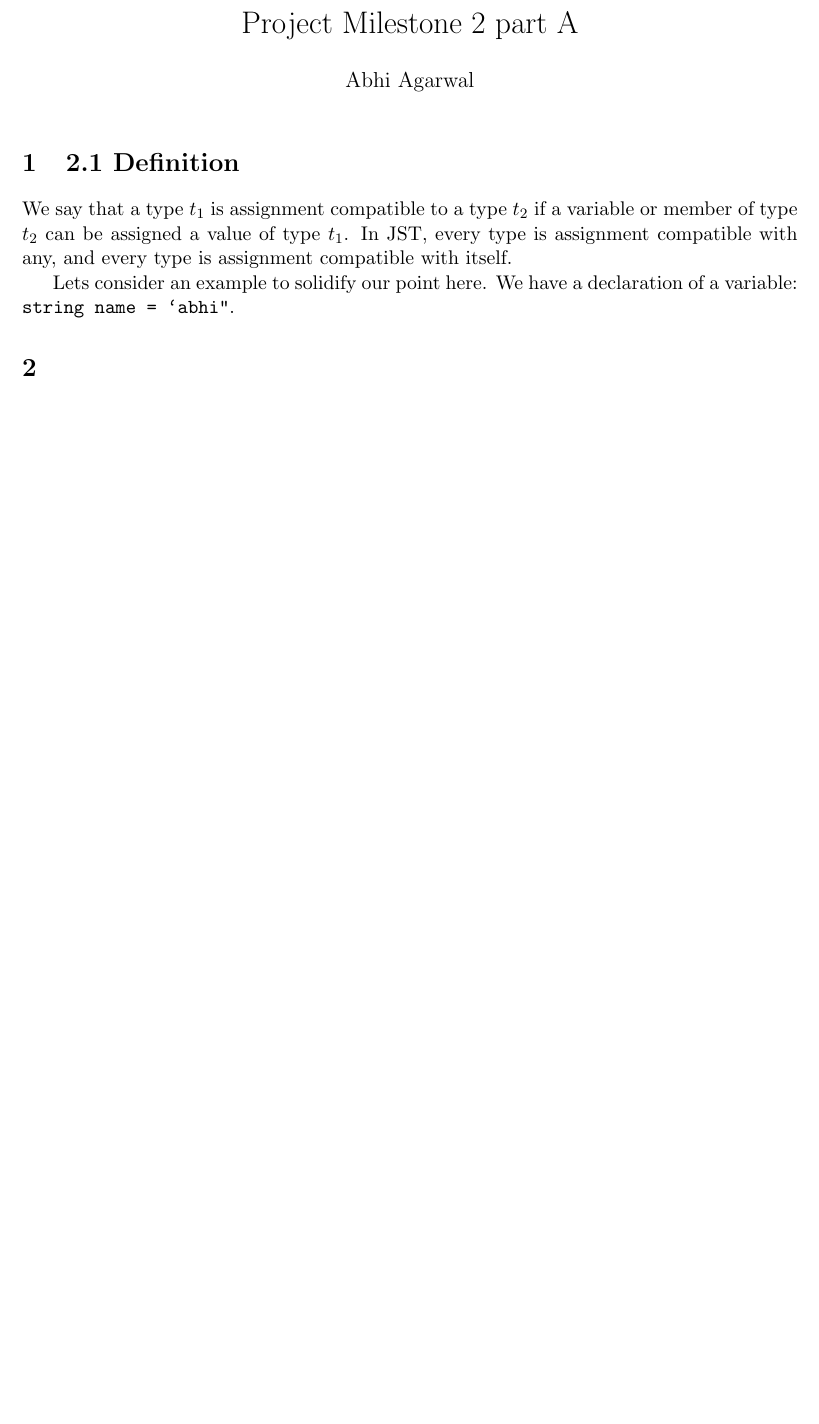
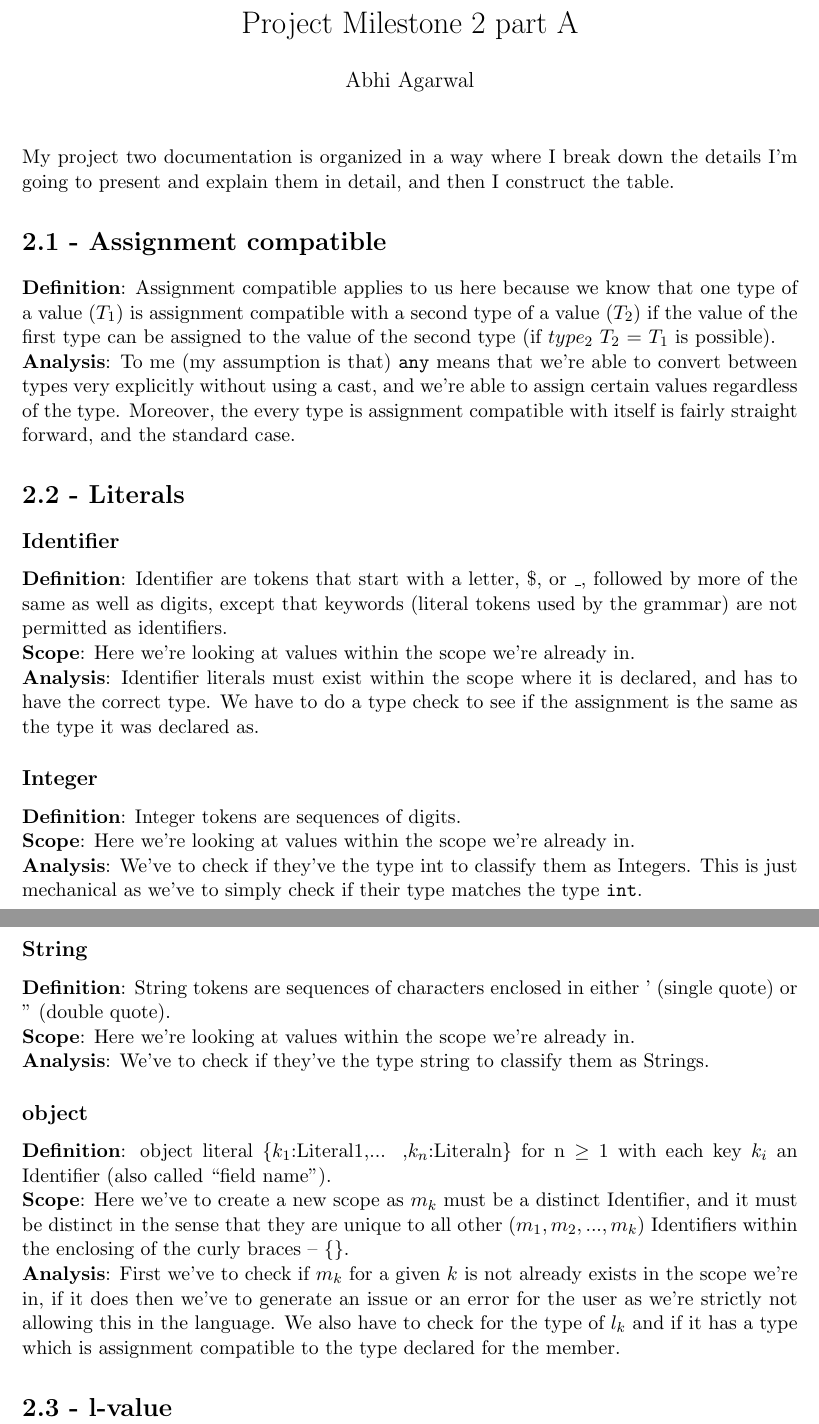
Before and after one commit to AbhiAgarwal/compiler, a LaTeX document (project2a/Agarwal.tex): part of the page before the commit and two parts of pages 1 and 2 of 2 after it, the two joined at a grey line, cut so that both start at the same text, the shorter picture padded with empty space. Compiled offline with pdfLaTeX.

Commit message:
Updating pr2a

```diff
--- a/project2a/Agarwal.tex
+++ b/project2a/Agarwal.tex
@@ -10,12 +13,34 @@
 
 \begin{document}
 \maketitle
-\section{2.1 Definition}
 
-\par We say that a type $t_1$ is assignment compatible to a type $t_2$ if a variable or member of type $t_2$ can be assigned a value of type $t_1$. In JST, every type is assignment compatible with any, and every type is assignment compatible with itself.
+\par My project two documentation is organized in a way where I break down the details I'm going to present and explain them in detail, and then I construct the table.
 
-\par Lets consider an example to solidify our point here. We have a declaration of a variable: \texttt{string name = `abhi"}.
+\section*{2.1 - Assignment compatible}
+\par \textbf{Definition}: Assignment compatible applies to us here because we know that one type of a value ($T_1$) is assignment compatible with a second type of a value ($T_2$) if the value of the first type can be assigned to the value of the second type (if $type_2$ $T_2$ = $T_1$ is possible).
+\par \textbf{Analysis}: To me (my assumption is that) \texttt{any} means that we're able to convert between types very explicitly without using a cast, and we're able to assign certain values regardless of the type. Moreover, the every type is assignment compatible with itself is fairly straight forward, and the standard case.
 
-\section{}
+\section*{2.2 - Literals}
+\subsection*{Identifier}
+\par \textbf{Definition}: Identifier are tokens that start with a letter, \$, or \_, followed by more of the same as well as digits, except that keywords (literal tokens used by the grammar) are not permitted as identifiers.
+\par \textbf{Scope}: Here we're looking at values within the scope we're already in.
+\par \textbf{Analysis}: Identifier literals must exist within the scope where it is declared, and has to have the correct type. We have to do a type check to see if the assignment is the same as the type it was declared as.
+
+\subsection*{Integer}
+\par \textbf{Definition}: Integer tokens are sequences of digits.
+\par \textbf{Scope}: Here we're looking at values within the scope we're already in.
+\par \textbf{Analysis}: We've to check if they've the type int to classify them as Integers. This is just mechanical as we've to simply check if their type matches the type \texttt{int}.
+
+\subsection*{String}
+\par \textbf{Definition}: String tokens are sequences of characters enclosed in either ' (single quote) or " (double quote).
+\par \textbf{Scope}: Here we're looking at values within the scope we're already in.
+\par \textbf{Analysis}: We've to check if they've the type string to classify them as Strings.
+
+\subsection*{object}
+\par \textbf{Definition}: object literal \{$k_1$:Literal1,... ,$k_n$:Literaln\} for n $\geq$ 1 with each key $k_i$ an Identifier (also called ``field name").
+\par \textbf{Scope}: Here we've to create a new scope as $m_k$ must be a distinct Identifier, and it must be distinct in the sense that they are unique to all other ($m_1, m_2, ..., m_k$) Identifiers within the enclosing of the curly braces -- \{\}.
+\par \textbf{Analysis}: First we've to check if $m_k$ for a given $k$ is not already exists in the scope we're in, if it does then we've to generate an issue or an error for the user as we're strictly not allowing this in the language. We also have to check for the type of $l_k$ and if it has a type which is assignment compatible to the type declared for the member.
+
+\section*{2.3 - l-value}
 
 \end{document}
```
Also changed, not shown: project2a/Agarwal.pdf, project2a/Agarwal.tex (3 more changed lines), 3 other files.
